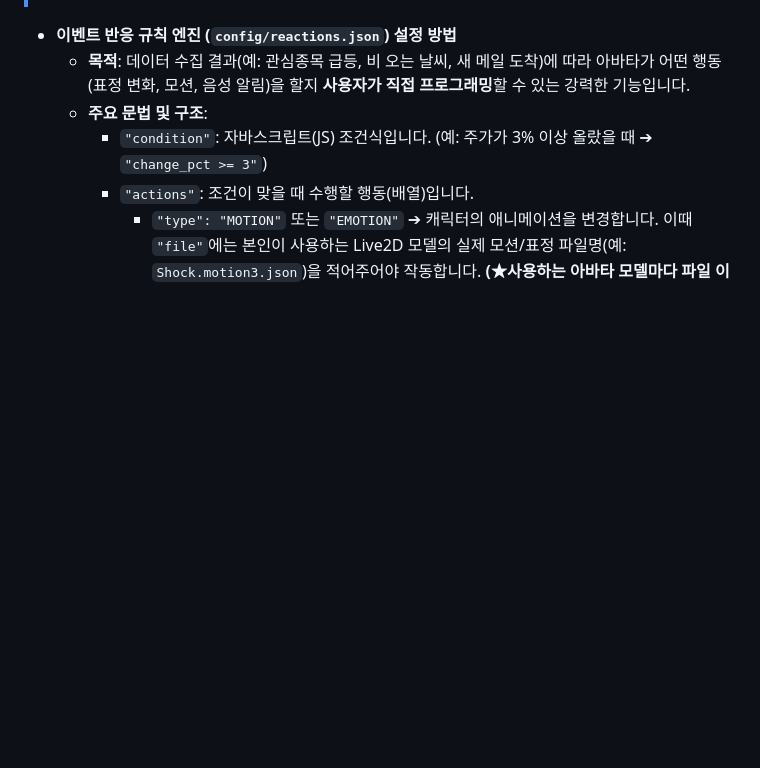
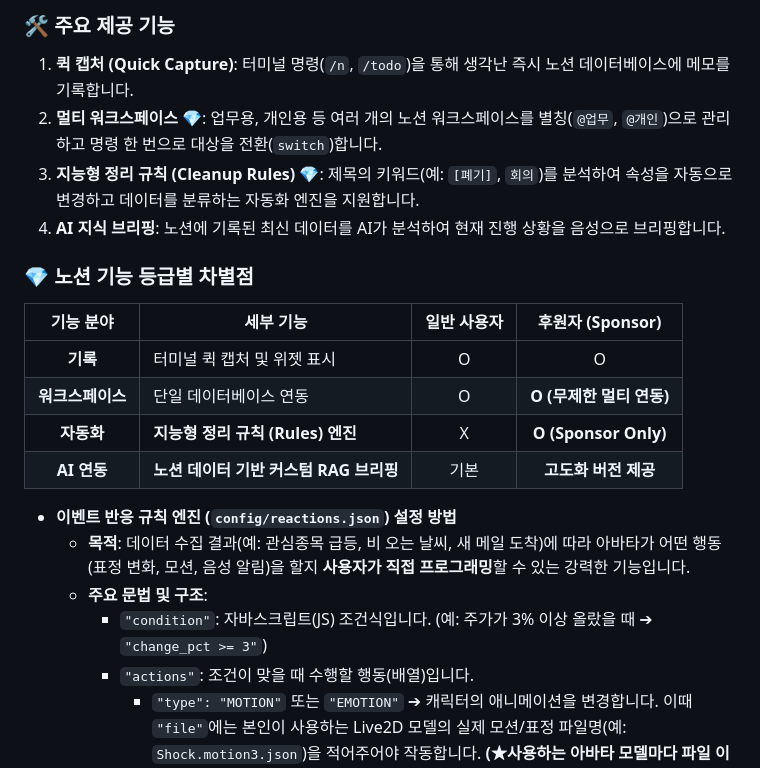
Before and after one commit to leeyj/aegis_avata, a Markdown page: README.md, the part around one of its changes. GitHub-like rendering; blank space fills up the shorter version.

```diff
--- a/README.md
+++ b/README.md
@@ -183,3 +197,17 @@ AEGIS는 일반 사용자에게는 스튜디오의 강력한 성능을 경험할
+### 🛠️ 주요 제공 기능
+1.  **퀵 캡처 (Quick Capture)**: 터미널 명령(`/n`, `/todo`)을 통해 생각난 즉시 노션 데이터베이스에 메모를 기록합니다.
+2.  **멀티 워크스페이스 💎**: 업무용, 개인용 등 여러 개의 노션 워크스페이스를 별칭(`@업무`, `@개인`)으로 관리하고 명령 한 번으로 대상을 전환(`switch`)합니다.
+3.  **지능형 정리 규칙 (Cleanup Rules) 💎**: 제목의 키워드(예: `[폐기]`, `회의`)를 분석하여 속성을 자동으로 변경하고 데이터를 분류하는 자동화 엔진을 지원합니다.
+4.  **AI 지식 브리핑**: 노션에 기록된 최신 데이터를 AI가 분석하여 현재 진행 상황을 음성으로 브리핑합니다.
+
+### 💎 노션 기능 등급별 차별점
+| 기능 분야 | 세부 기능 | 일반 사용자 | 후원자 (Sponsor) |
+|:---:|---|:---:|:---:|
+| **기록** | 터미널 퀵 캡처 및 위젯 표시 | O | O |
+| **워크스페이스** | 단일 데이터베이스 연동 | O | **O (무제한 멀티 연동)** |
+| **자동화** | **지능형 정리 규칙 (Rules) 엔진** | X | **O (Sponsor Only)** |
+| **AI 연동** | **노션 데이터 기반 커스텀 RAG 브리핑** | 기본 | **고도화 버전 제공** |
+
 * **이벤트 반응 규칙 엔진 (`config/reactions.json`) 설정 방법**
   * **목적**: 데이터 수집 결과(예: 관심종목 급등, 비 오는 날씨, 새 메일 도착)에 따라 아바타가 어떤 행동(표정 변화, 모션, 음성 알림)을 할지 **사용자가 직접 프로그래밍**할 수 있는 강력한 기능입니다.
   * **주요 문법 및 구조**:
```
Also changed, not shown: other parts of README.md (+39 -0 lines).
